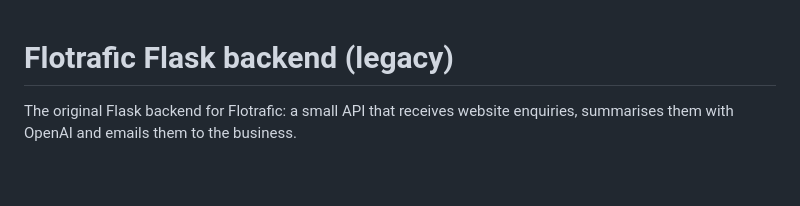
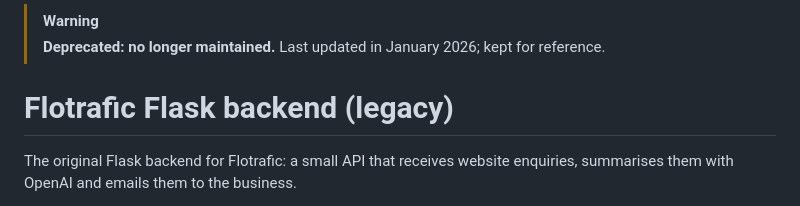
Before and after one commit to JoeWat2005/flotrafic-flask-backend, a Markdown page: README.md, the part around the change. Drawn GitHub-style; blank space fills up the shorter version.

Commit message:
docs: mark as deprecated [skip ci]
Co-Authored-By: Claude Opus 5.5 <noreply@anthropic.com>
Claude-Session: https://claude.ai/code/session_015ZrQCpkyRcVyeXasGnicmy

```diff
--- a/README.md
+++ b/README.md
@@ -1,3 +1,6 @@
+> [!WARNING]
+> **Deprecated: no longer maintained.** Last updated in January 2026; kept for reference.
+
 # Flotrafic Flask backend (legacy)
 
 The original Flask backend for Flotrafic: a small API that receives website enquiries, summarises them with OpenAI and emails them to the business.
```
